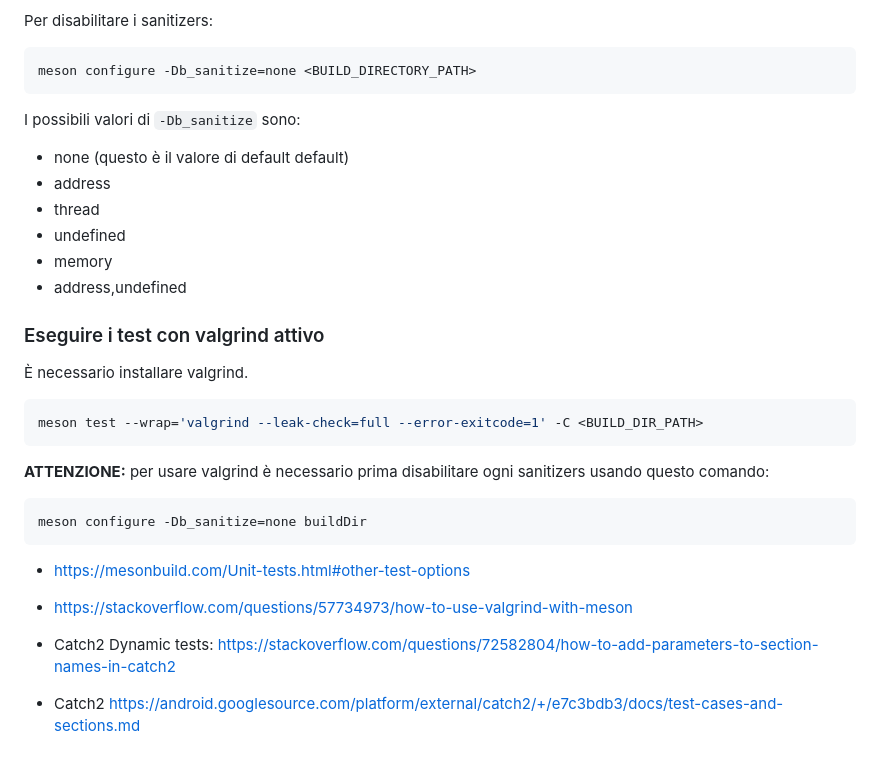
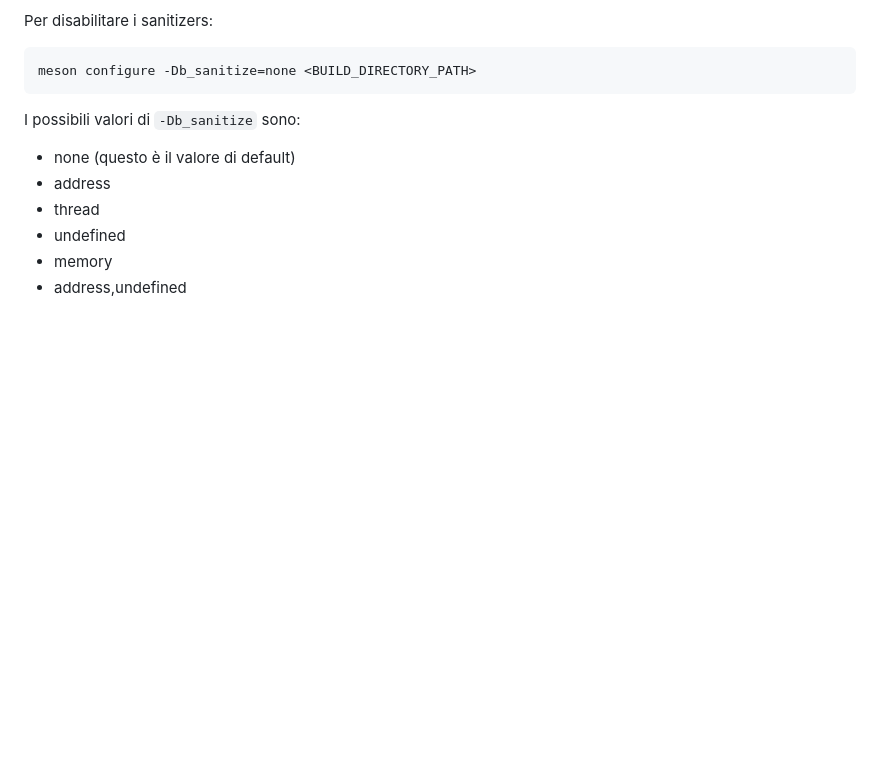
Before and after one commit to vtramo/rtl-mc, a Markdown page: docs/meson.md, the part around the change. Rendered like a GitHub page; blank space fills up the shorter version.

````diff
--- a/docs/meson.md
+++ b/docs/meson.md
@@ -122,26 +122,9 @@ Per disabilitare i sanitizers:
 meson configure -Db_sanitize=none <BUILD_DIRECTORY_PATH>
 ```
 I possibili valori di `-Db_sanitize` sono:
-- none (questo è il valore di default default)
+- none (questo è il valore di default)
 - address
 - thread
 - undefined
 - memory
 - address,undefined
-
-### Eseguire i test con valgrind attivo
-È necessario installare valgrind.
-```shell
-meson test --wrap='valgrind --leak-check=full --error-exitcode=1' -C <BUILD_DIR_PATH>
-```
-**ATTENZIONE:** per usare valgrind è necessario prima disabilitare ogni sanitizers usando questo comando:
-```
-meson configure -Db_sanitize=none buildDir
-```
-- https://mesonbuild.com/Unit-tests.html#other-test-options
-- https://stackoverflow.com/questions/57734973/how-to-use-valgrind-with-meson
-
-
-
-- Catch2 Dynamic tests: https://stackoverflow.com/questions/72582804/how-to-add-parameters-to-section-names-in-catch2
-- Catch2 https://android.googlesource.com/platform/external/catch2/+/e7c3bdb3/docs/test-cases-and-sections.md
````
Also changed, not shown: docs/tests.md (added, +27 -0 lines).
